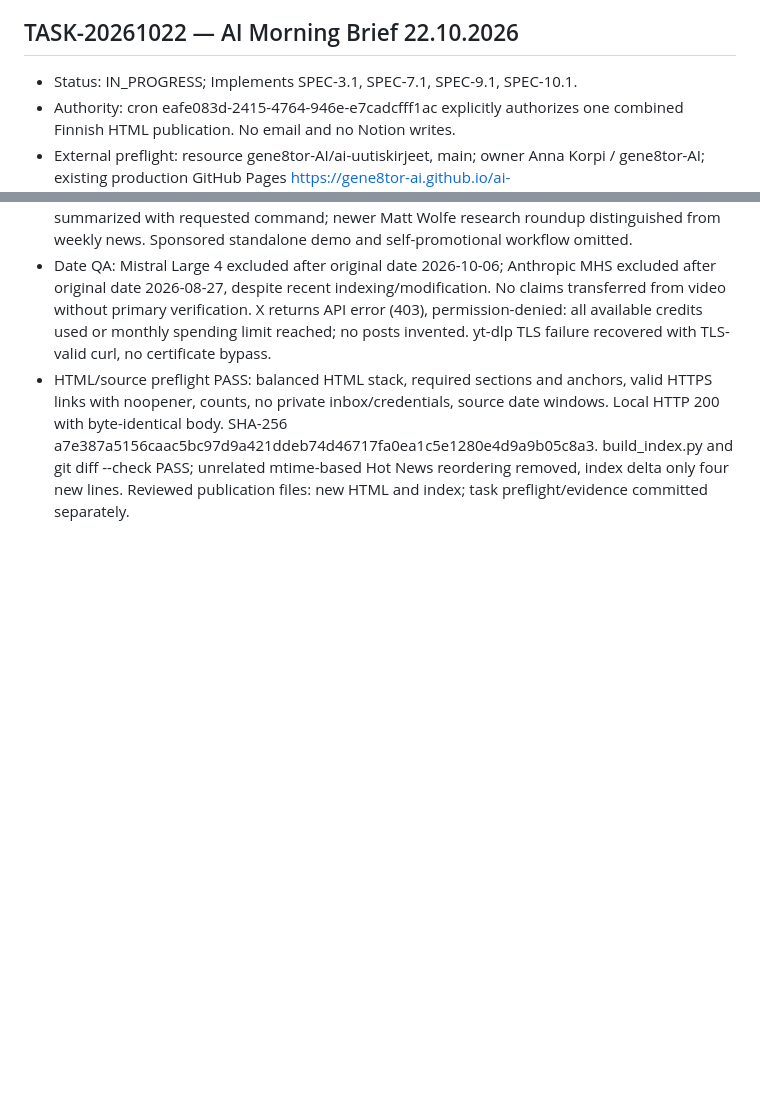
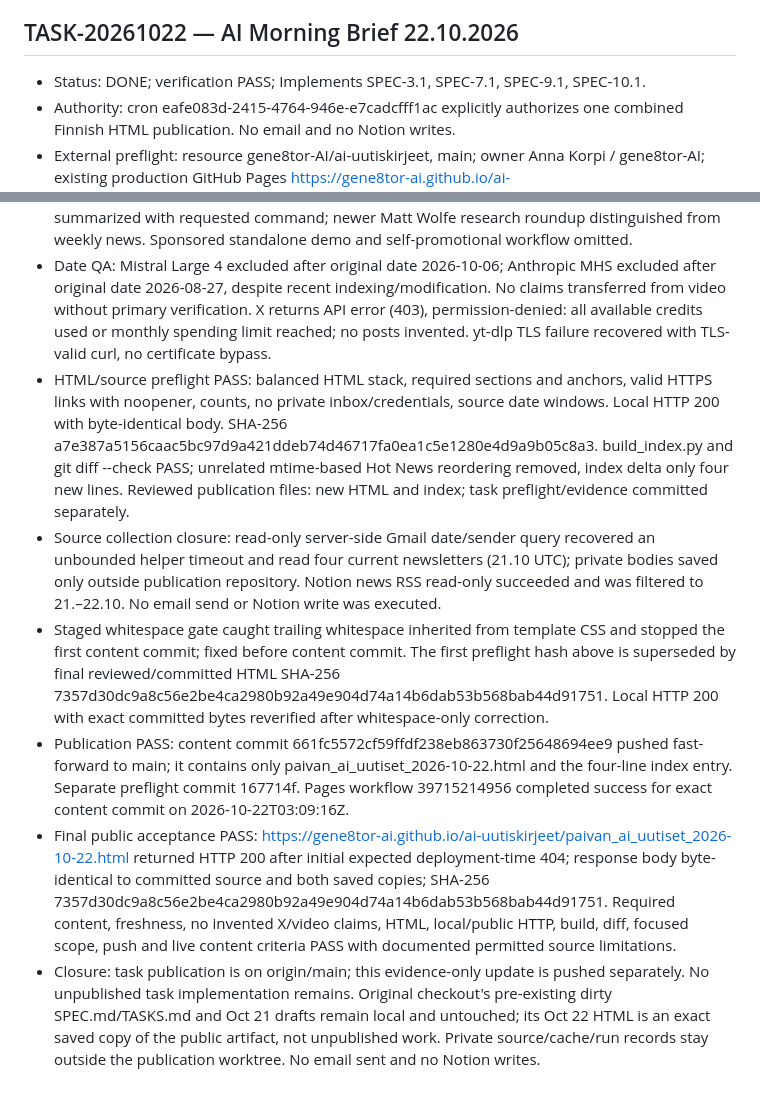
Before and after one commit to gene8tor-AI/ai-uutiskirjeet, a Markdown page: TASKS.md, 2 parts joined by grey strips. Rendered like a GitHub page; blank space fills up the shorter version.

Commit message:
Verify Morning Brief 2026-10-22 public HTTP 200 and exact content

```diff
--- a/TASKS.md
+++ b/TASKS.md
@@ -227,7 +227,7 @@
 
 
 ## TASK-20261022 — AI Morning Brief 22.10.2026
-- Status: IN_PROGRESS; Implements SPEC-3.1, SPEC-7.1, SPEC-9.1, SPEC-10.1.
+- Status: DONE; verification PASS; Implements SPEC-3.1, SPEC-7.1, SPEC-9.1, SPEC-10.1.
 - Authority: cron eafe083d-2415-4764-946e-e7cadcfff1ac explicitly authorizes one combined Finnish HTML publication. No email and no Notion writes.
 - External preflight: resource gene8tor-AI/ai-uutiskirjeet, main; owner Anna Korpi / gene8tor-AI; existing production GitHub Pages https://gene8tor-ai.github.io/ai-uutiskirjeet/paivan_ai_uutiset_2026-10-22.html; billing none/no change. Public summaries and original public URLs only; private inbox and Notion content remain local. No settings, access or infrastructure changes.
 - Scope: one HTML page and index.html; operational trace in this task. Existing local SPEC.md/TASKS.md changes and Oct 21 drafts are preserved in original checkout. Publication assembled from fetched origin/main in isolated worktree cron/morning-2026-10-22.
@@ -237,3 +237,8 @@
 - Pre-publication evidence PASS: 14 distinct Finnish story cards (6 tools with original dates 19.–21.10., 3 Telco regions, 5 other news/research/security), 14 unique source URLs all HTTP 200. BT timetable corroborated by dated NVIDIA release; NTT summary limited to named trade publication's open excerpt. All 6 selected YouTube pages playable, exact title/channel/date checked, all thumbnails HTTP 200; seven-day age check PASS. Weekly Future Tools KGcuuhqmPhI summarized with requested command; newer Matt Wolfe research roundup distinguished from weekly news. Sponsored standalone demo and self-promotional workflow omitted.
 - Date QA: Mistral Large 4 excluded after original date 2026-10-06; Anthropic MHS excluded after original date 2026-08-27, despite recent indexing/modification. No claims transferred from video without primary verification. X returns API error (403), permission-denied: all available credits used or monthly spending limit reached; no posts invented. yt-dlp TLS failure recovered with TLS-valid curl, no certificate bypass.
 - HTML/source preflight PASS: balanced HTML stack, required sections and anchors, valid HTTPS links with noopener, counts, no private inbox/credentials, source date windows. Local HTTP 200 with byte-identical body. SHA-256 a7e387a5156caac5bc97d9a421ddeb74d46717fa0ea1c5e1280e4d9a9b05c8a3. build_index.py and git diff --check PASS; unrelated mtime-based Hot News reordering removed, index delta only four new lines. Reviewed publication files: new HTML and index; task preflight/evidence committed separately.
+- Source collection closure: read-only server-side Gmail date/sender query recovered an unbounded helper timeout and read four current newsletters (21.10 UTC); private bodies saved only outside publication repository. Notion news RSS read-only succeeded and was filtered to 21.–22.10. No email send or Notion write was executed.
+- Staged whitespace gate caught trailing whitespace inherited from template CSS and stopped the first content commit; fixed before content commit. The first preflight hash above is superseded by final reviewed/committed HTML SHA-256 7357d30dc9a8c56e2be4ca2980b92a49e904d74a14b6dab53b568bab44d91751. Local HTTP 200 with exact committed bytes reverified after whitespace-only correction.
+- Publication PASS: content commit 661fc5572cf59ffdf238eb863730f25648694ee9 pushed fast-forward to main; it contains only paivan_ai_uutiset_2026-10-22.html and the four-line index entry. Separate preflight commit 167714f. Pages workflow 39715214956 completed success for exact content commit on 2026-10-22T03:09:16Z.
+- Final public acceptance PASS: https://gene8tor-ai.github.io/ai-uutiskirjeet/paivan_ai_uutiset_2026-10-22.html returned HTTP 200 after initial expected deployment-time 404; response body byte-identical to committed source and both saved copies; SHA-256 7357d30dc9a8c56e2be4ca2980b92a49e904d74a14b6dab53b568bab44d91751. Required content, freshness, no invented X/video claims, HTML, local/public HTTP, build, diff, focused scope, push and live content criteria PASS with documented permitted source limitations.
+- Closure: task publication is on origin/main; this evidence-only update is pushed separately. No unpublished task implementation remains. Original checkout's pre-existing dirty SPEC.md/TASKS.md and Oct 21 drafts remain local and untouched; its Oct 22 HTML is an exact saved copy of the public artifact, not unpublished work. Private source/cache/run records stay outside the publication worktree. No email sent and no Notion writes.
```
